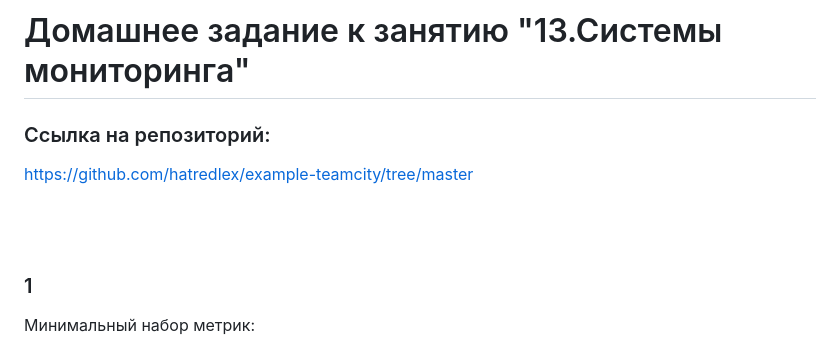
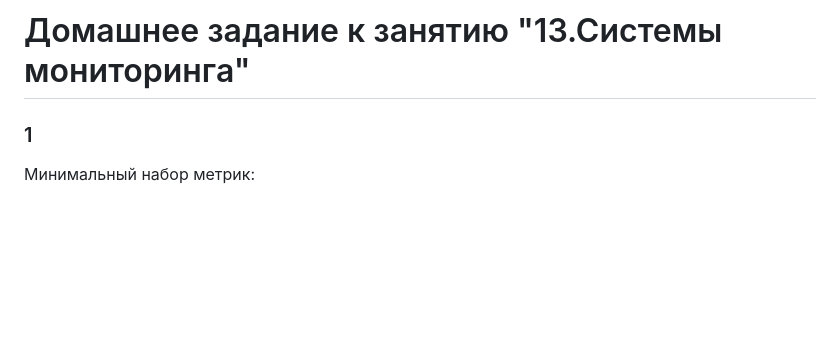
Before and after one commit to hatredlex/netology, a Markdown page: README.md, the part around the change. GitHub-like rendering; blank space fills up the shorter version.

```diff
--- a/README.md
+++ b/README.md
@@ -1,10 +1,4 @@
 # Домашнее задание к занятию "13.Системы мониторинга"
-
-### Ссылка на репозиторий:
-https://github.com/hatredlex/example-teamcity/tree/master
-
-<br><br>
-
 
 ### 1
 Минимальный набор метрик:
```
